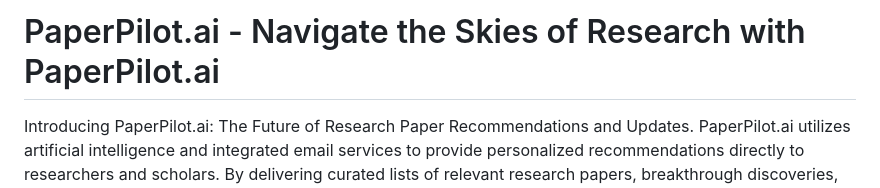
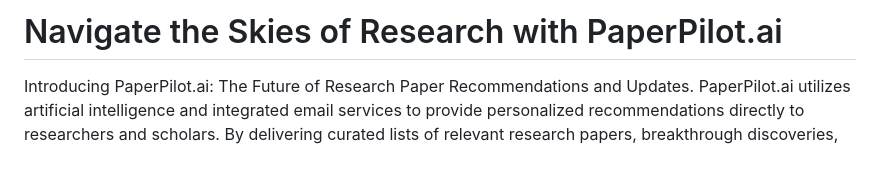
Before and after one commit to aryanraj2713/PaperPilot.AI, a Markdown page: README.md, the part around the change. Drawn GitHub-style; blank space fills up the shorter version.

```diff
--- a/README.md
+++ b/README.md
@@ -1,4 +1,4 @@
-# PaperPilot.ai - Navigate the Skies of Research with PaperPilot.ai
+# Navigate the Skies of Research with PaperPilot.ai
 
 Introducing PaperPilot.ai: The Future of Research Paper Recommendations and Updates. PaperPilot.ai utilizes artificial intelligence and integrated email services to provide personalized recommendations directly to researchers and scholars. By delivering curated lists of relevant research papers, breakthrough discoveries, and articles in their field of study, PaperPilot streamlines the discovery process and keeps users up-to-date with the latest advancements. Experience the convenience of AI-driven recommendations delivered directly to your inbox, revolutionizing the way you stay informed and saving you valuable time. Upgrade your research journey with PaperPilot and unlock endless possibilities for academic exploration.
 
```
